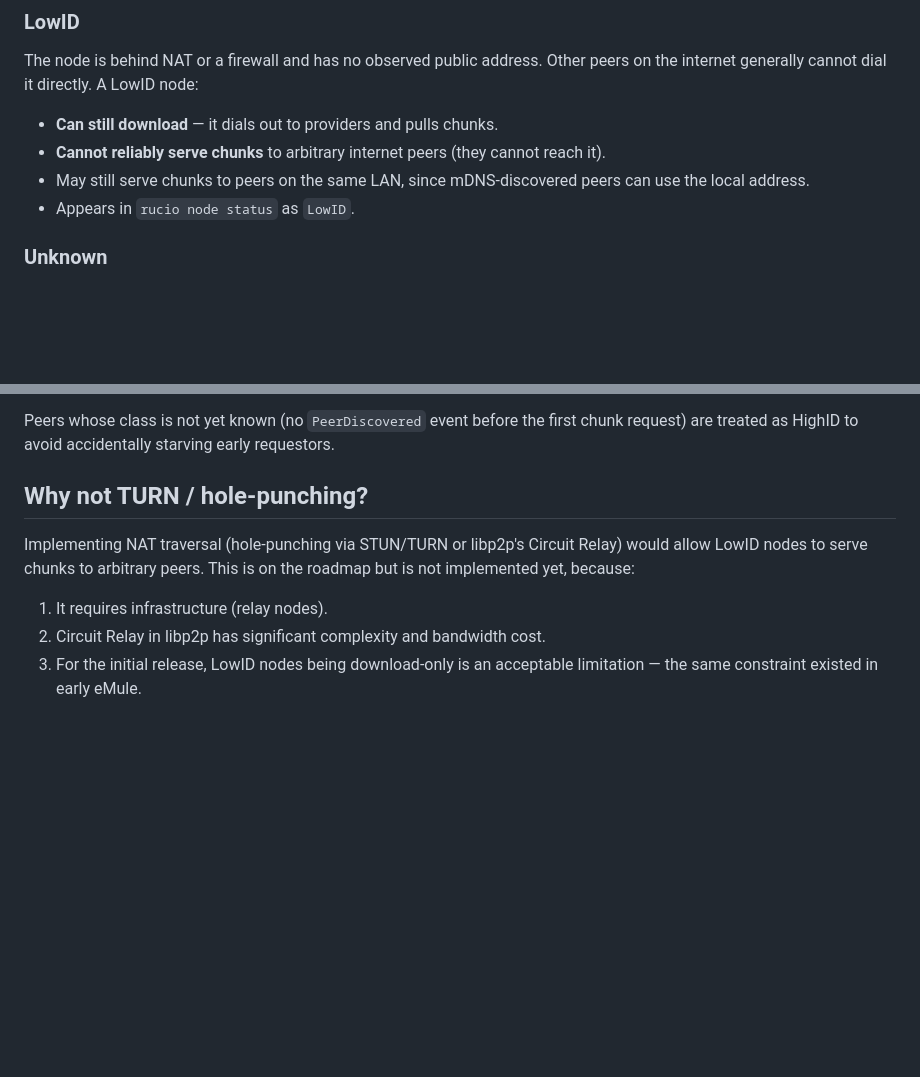
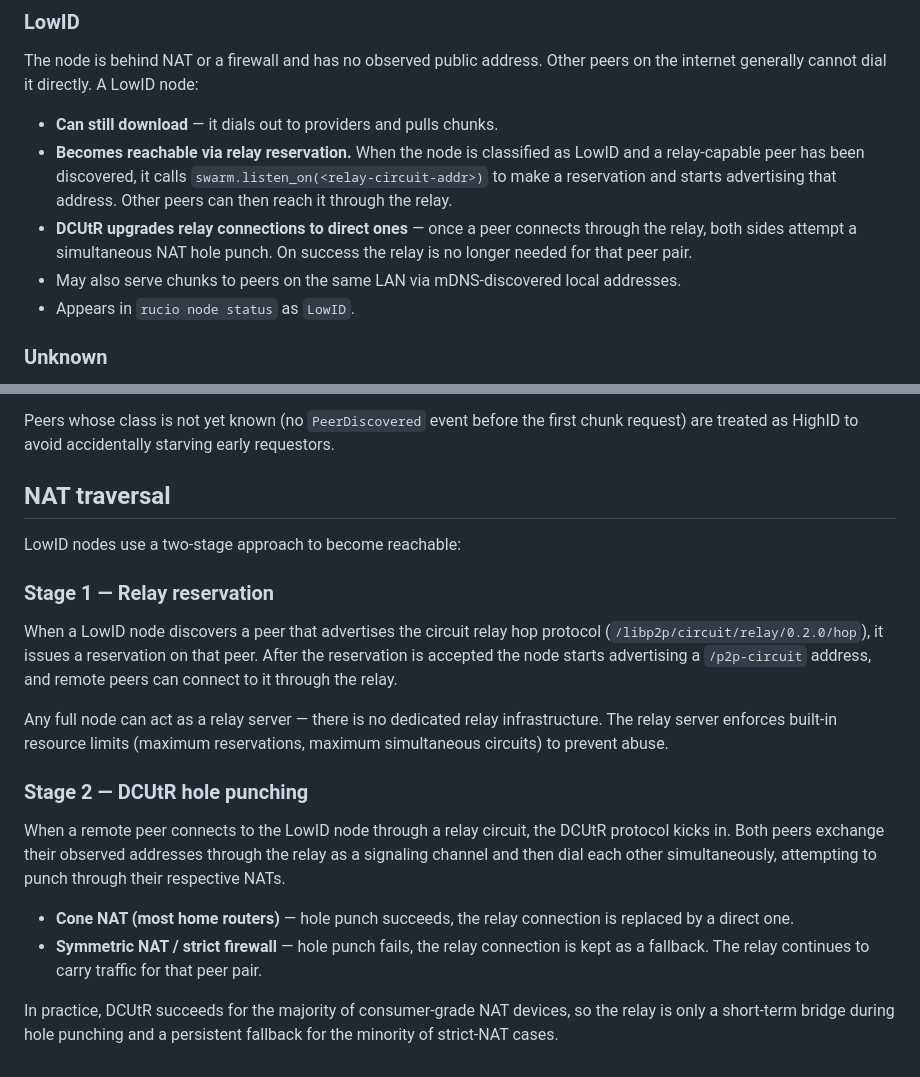
Before and after one commit to ogarcia/rucio, a Markdown page: docs/design/05-node-classes.md, 2 parts joined by grey strips. Rendered like a GitHub page; blank space fills up the shorter version.

```diff
--- a/docs/design/05-node-classes.md
+++ b/docs/design/05-node-classes.md
@@ -21,10 +21,15 @@ The node is behind NAT or a firewall and has no observed public address.
 Other peers on the internet generally cannot dial it directly. A LowID node:
 
 - **Can still download** — it dials out to providers and pulls chunks.
-- **Cannot reliably serve chunks** to arbitrary internet peers (they cannot
-  reach it).
-- May still serve chunks to peers on the same LAN, since mDNS-discovered
-  peers can use the local address.
+- **Becomes reachable via relay reservation.** When the node is classified
+  as LowID and a relay-capable peer has been discovered, it calls
+  `swarm.listen_on(<relay-circuit-addr>)` to make a reservation and starts
+  advertising that address. Other peers can then reach it through the relay.
+- **DCUtR upgrades relay connections to direct ones** — once a peer
+  connects through the relay, both sides attempt a simultaneous NAT hole
+  punch. On success the relay is no longer needed for that peer pair.
+- May also serve chunks to peers on the same LAN via mDNS-discovered
+  local addresses.
 - Appears in `rucio node status` as `LowID`.
 
 ### Unknown
@@ -97,13 +102,34 @@ Peers whose class is not yet known (no `PeerDiscovered` event before the
 first chunk request) are treated as HighID to avoid accidentally starving
 early requestors.
 
-## Why not TURN / hole-punching?
+## NAT traversal
 
-Implementing NAT traversal (hole-punching via STUN/TURN or libp2p's Circuit
-Relay) would allow LowID nodes to serve chunks to arbitrary peers. This is
-on the roadmap but is not implemented yet, because:
+LowID nodes use a two-stage approach to become reachable:
 
-1. It requires infrastructure (relay nodes).
-2. Circuit Relay in libp2p has significant complexity and bandwidth cost.
-3. For the initial release, LowID nodes being download-only is an acceptable
-   limitation — the same constraint existed in early eMule.
+### Stage 1 — Relay reservation
+
+When a LowID node discovers a peer that advertises the circuit relay hop
+protocol (`/libp2p/circuit/relay/0.2.0/hop`), it issues a reservation on
+that peer. After the reservation is accepted the node starts advertising a
+`/p2p-circuit` address, and remote peers can connect to it through the relay.
+
+Any full node can act as a relay server — there is no dedicated relay
+infrastructure. The relay server enforces built-in resource limits
+(maximum reservations, maximum simultaneous circuits) to prevent abuse.
+
+### Stage 2 — DCUtR hole punching
+
+When a remote peer connects to the LowID node through a relay circuit, the
+DCUtR protocol kicks in. Both peers exchange their observed addresses
+through the relay as a signaling channel and then dial each other
+simultaneously, attempting to punch through their respective NATs.
+
+- **Cone NAT (most home routers)** — hole punch succeeds, the relay
+  connection is replaced by a direct one.
+- **Symmetric NAT / strict firewall** — hole punch fails, the relay
+  connection is kept as a fallback. The relay continues to carry traffic
+  for that peer pair.
+
+In practice, DCUtR succeeds for the majority of consumer-grade NAT devices,
+so the relay is only a short-term bridge during hole punching and a
+persistent fallback for the minority of strict-NAT cases.
```
Also changed, not shown: docs/design/02-networking.md (+51 -7 lines).
